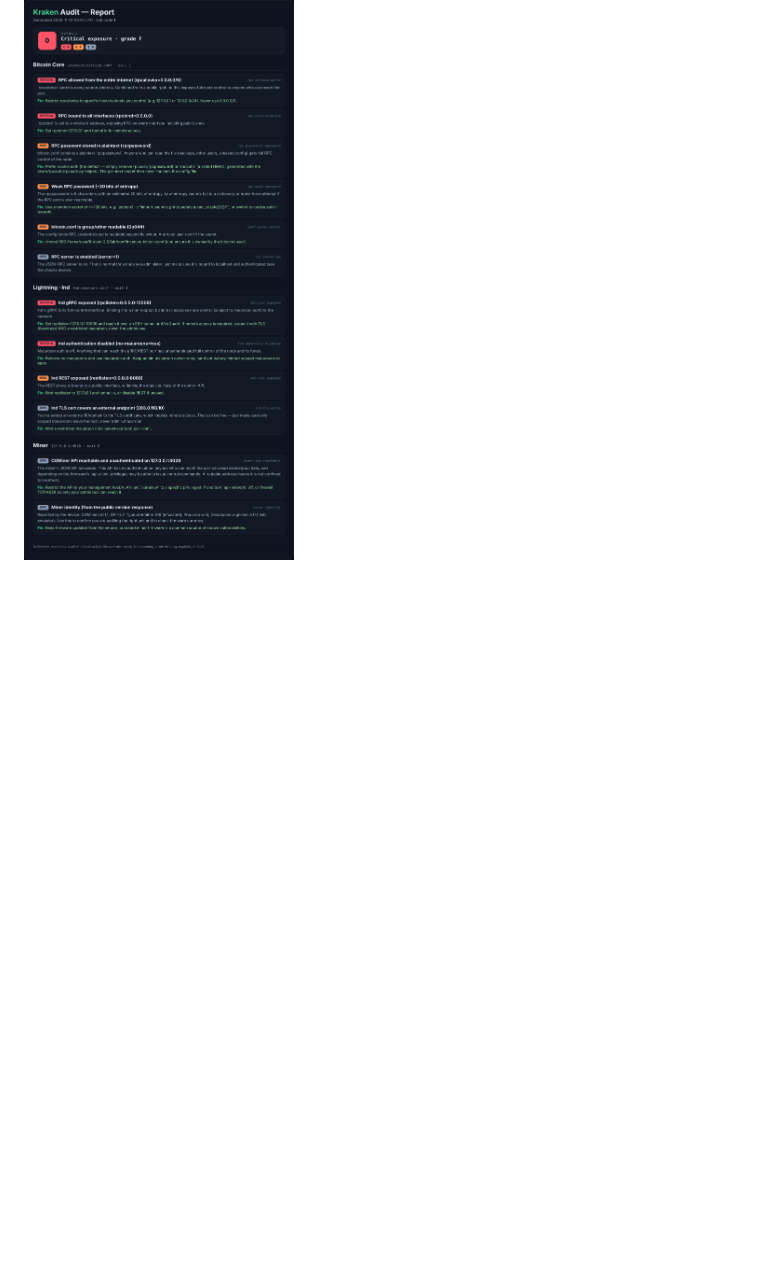
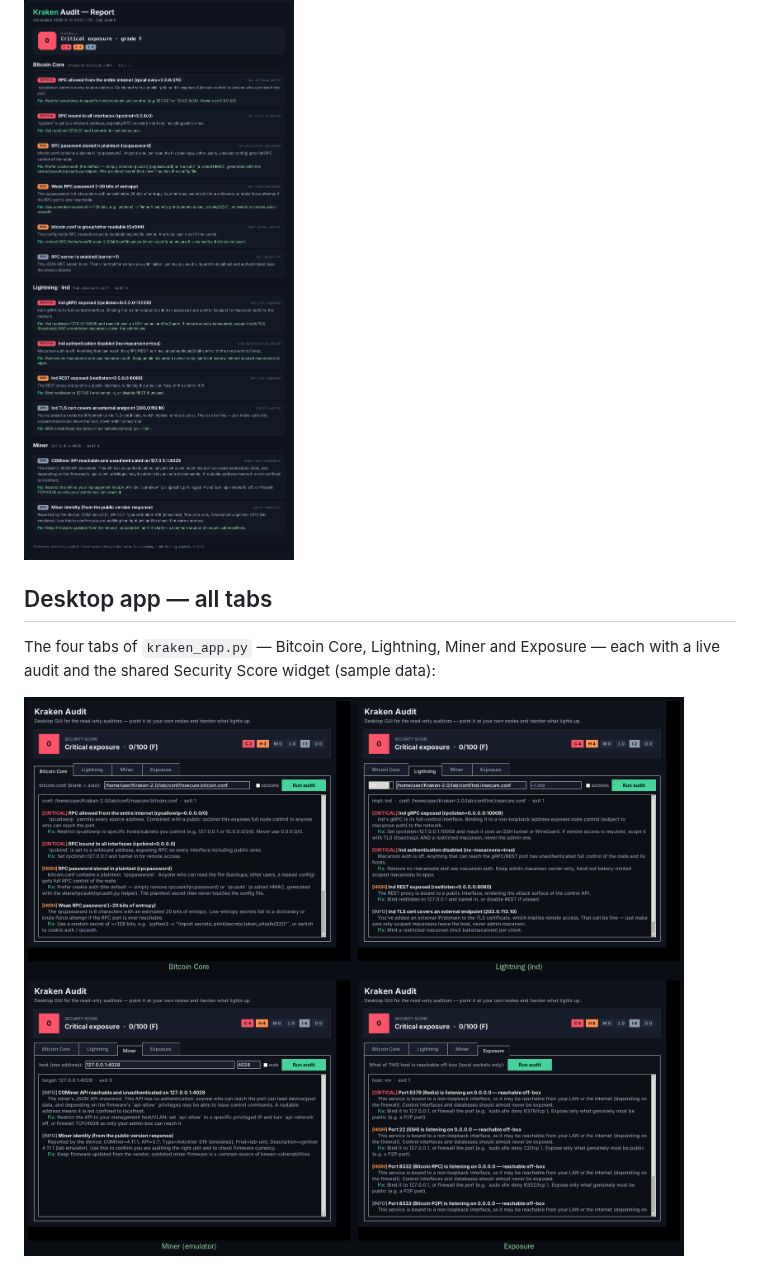
Before and after one commit to vladislav957/Kraken-2.0, a Markdown page: docs/README.md, the part around the change. GitHub-like rendering; pictures changed too: docs/desktop-app.png (added); blank space fills up the shorter version.

```diff
--- a/docs/README.md
+++ b/docs/README.md
@@ -29,3 +29,10 @@ hardened one (clean, exit 0):
 document with an overall Security Score:
 
 ![Sample report](./sample-report.png)
+
+## Desktop app — all tabs
+
+The four tabs of `kraken_app.py` — Bitcoin Core, Lightning, Miner and Exposure —
+each with a live audit and the shared Security Score widget (sample data):
+
+![Desktop app](./desktop-app.png)
```
Also changed, not shown: 1 other file.
